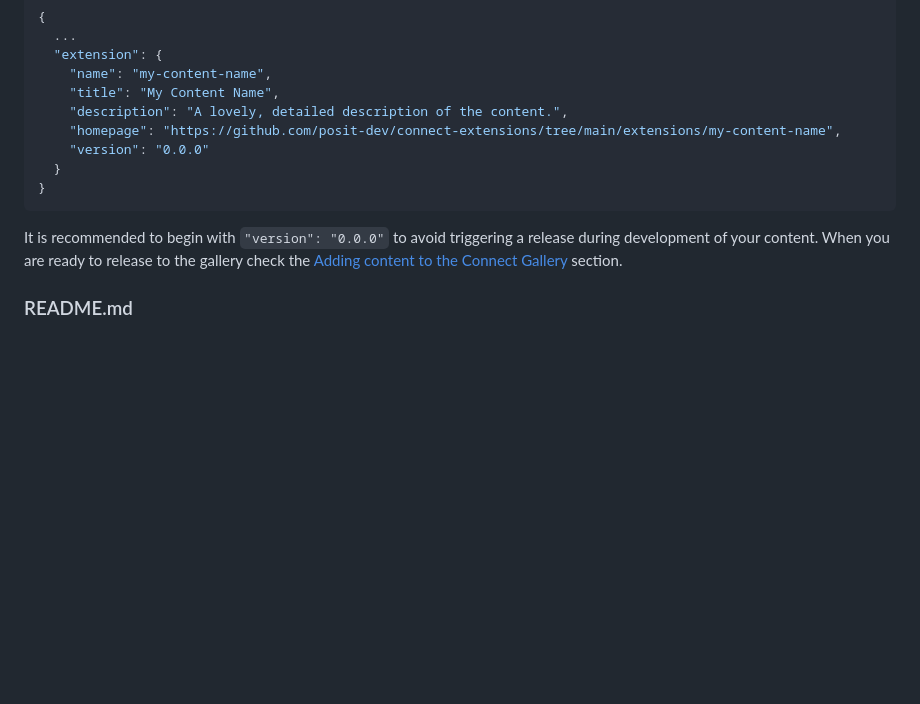
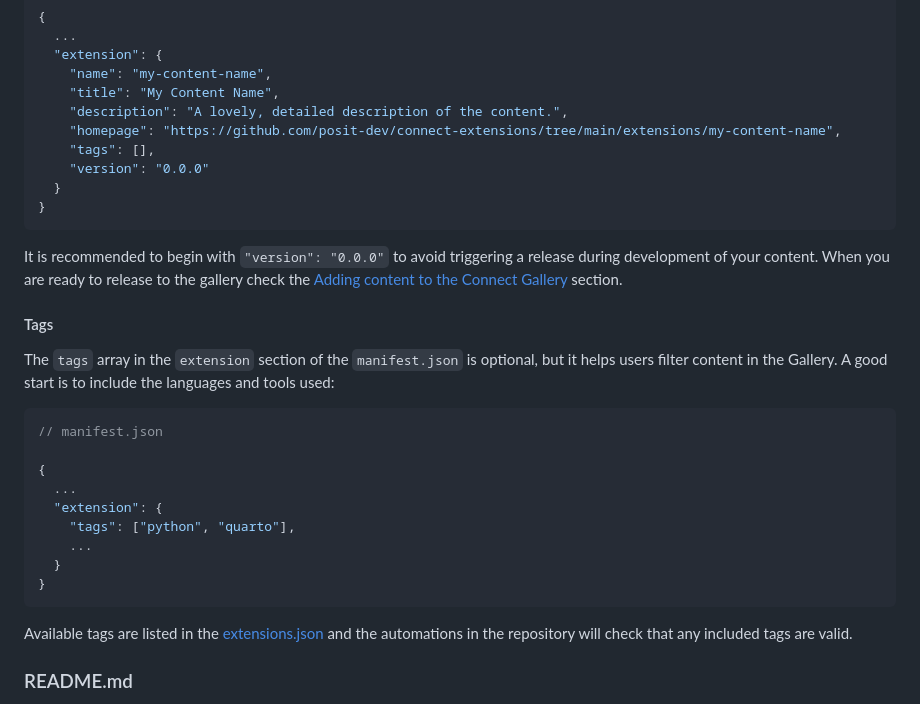
Before and after one commit to posit-dev/connect-extensions, a Markdown page: CONTRIBUTING.md, the part around the change. Drawn GitHub-style; blank space fills up the shorter version.

Commit message:
Add tags section to CONTRIBUTING.md

````diff
--- a/CONTRIBUTING.md
+++ b/CONTRIBUTING.md
@@ -40,6 +40,7 @@ to the `manifest.json`:
     "title": "My Content Name",
     "description": "A lovely, detailed description of the content.",
     "homepage": "https://github.com/posit-dev/connect-extensions/tree/main/extensions/my-content-name",
+    "tags": [],
     "version": "0.0.0"
   }
 }
@@ -48,6 +49,27 @@ to the `manifest.json`:
 It is recommended to begin with `"version": "0.0.0"` to avoid triggering a
 release during development of your content. When you are ready to release to
 the gallery check the [Adding content to the Connect Gallery](#adding-content-to-the-connect-gallery) section.
+
+#### Tags
+
+The `tags` array in the `extension` section of the `manifest.json` is optional,
+but it helps users filter content in the Gallery. A good start is to include the
+languages and tools used:
+
+```json
+// manifest.json
+
+{
+  ...
+  "extension": {
+    "tags": ["python", "quarto"],
+    ...
+  }
+}
+```
+
+Available tags are listed in the [extensions.json](./extensions.json) and the
+automations in the repository will check that any included tags are valid.
 
 ### README.md
 
````
